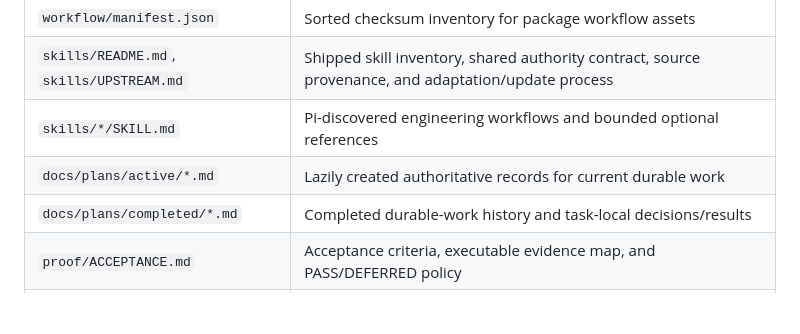
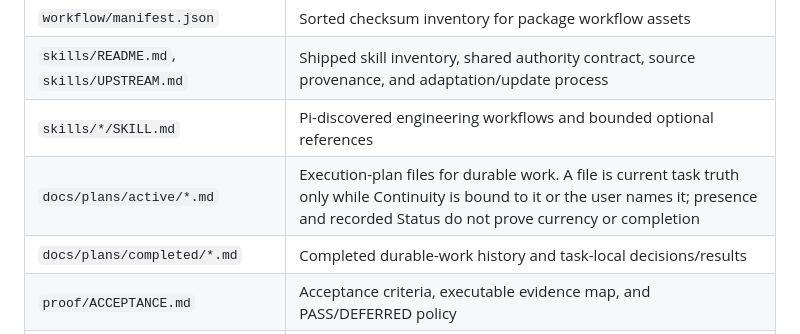
Before and after one commit to thoitiettxl-cyber/pi-continuity-work-memory, a Markdown page: docs/ARCHITECTURE.md, the part around the change. Drawn GitHub-style; blank space fills up the shorter version.

```diff
--- a/docs/ARCHITECTURE.md
+++ b/docs/ARCHITECTURE.md
@@ -380,7 +380,7 @@ deferred, and skipped checks separately.
 | `workflow/manifest.json` | Sorted checksum inventory for package workflow assets |
 | `skills/README.md`, `skills/UPSTREAM.md` | Shipped skill inventory, shared authority contract, source provenance, and adaptation/update process |
 | `skills/*/SKILL.md` | Pi-discovered engineering workflows and bounded optional references |
-| `docs/plans/active/*.md` | Lazily created authoritative records for current durable work |
+| `docs/plans/active/*.md` | Execution-plan files for durable work. A file is current task truth only while Continuity is bound to it or the user names it; presence and recorded Status do not prove currency or completion |
 | `docs/plans/completed/*.md` | Completed durable-work history and task-local decisions/results |
 | `proof/ACCEPTANCE.md` | Acceptance criteria, executable evidence map, and PASS/DEFERRED policy |
 | `proof/RESULTS.json` | Structured historical release/proof observations |
```
Also changed, not shown: AGENTS.md (+3 -3 lines).
